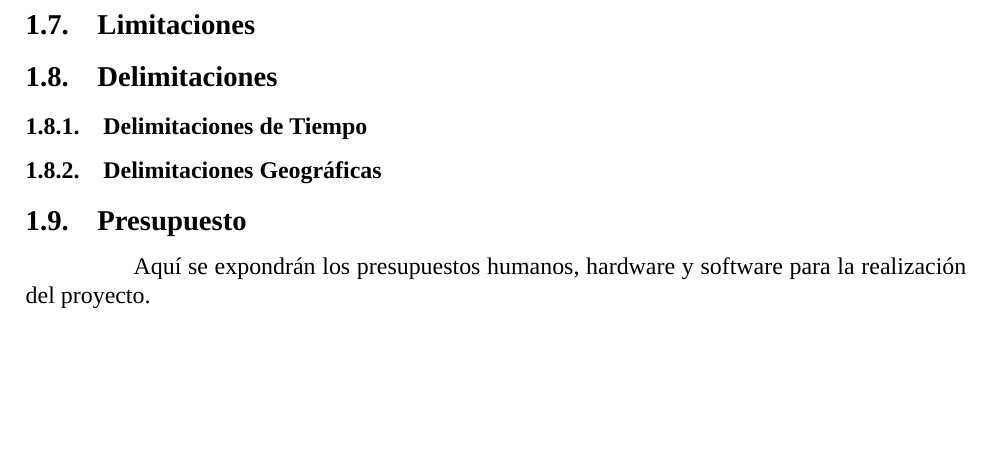
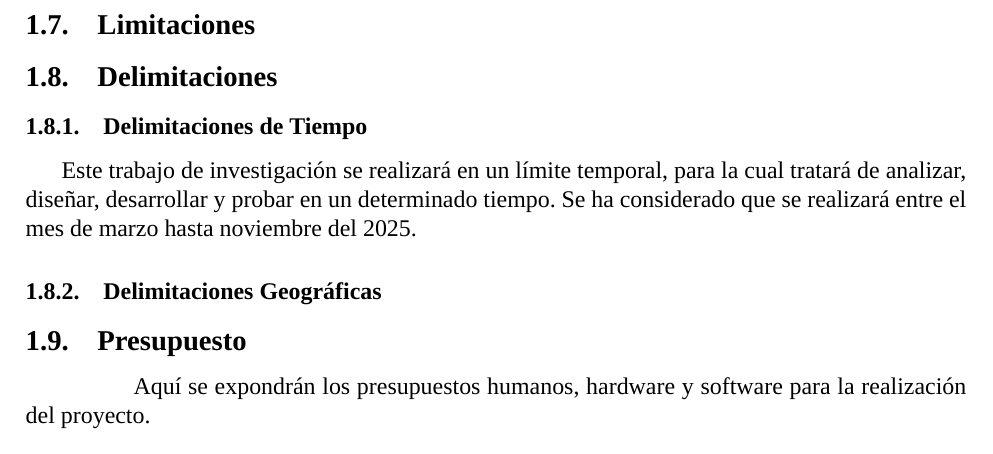
Before and after one commit to Dreamink-SNPP/BookThesis, a LaTeX document (Libro.tex): part of page 10 of 15, cut so that both start at the same text, the shorter picture padded with empty space. Compiled offline with XeLaTeX; a missing font is replaced by an installed copy or a similar font.

Commit message:
feat: agregar delimitación del tiempo

```diff
--- a/Libro.tex
+++ b/Libro.tex
@@ -175,6 +175,8 @@
 
 	\subsubsection{Delimitaciones de Tiempo}
 
+	Este trabajo de investigación se realizará en un límite temporal, para la cual tratará de analizar, diseñar, desarrollar y probar en un determinado tiempo. Se ha considerado que se realizará entre el mes de marzo hasta noviembre del 2025.
+
 	\subsubsection{Delimitaciones Geográficas}
 
 	\subsection{Presupuesto}
```
